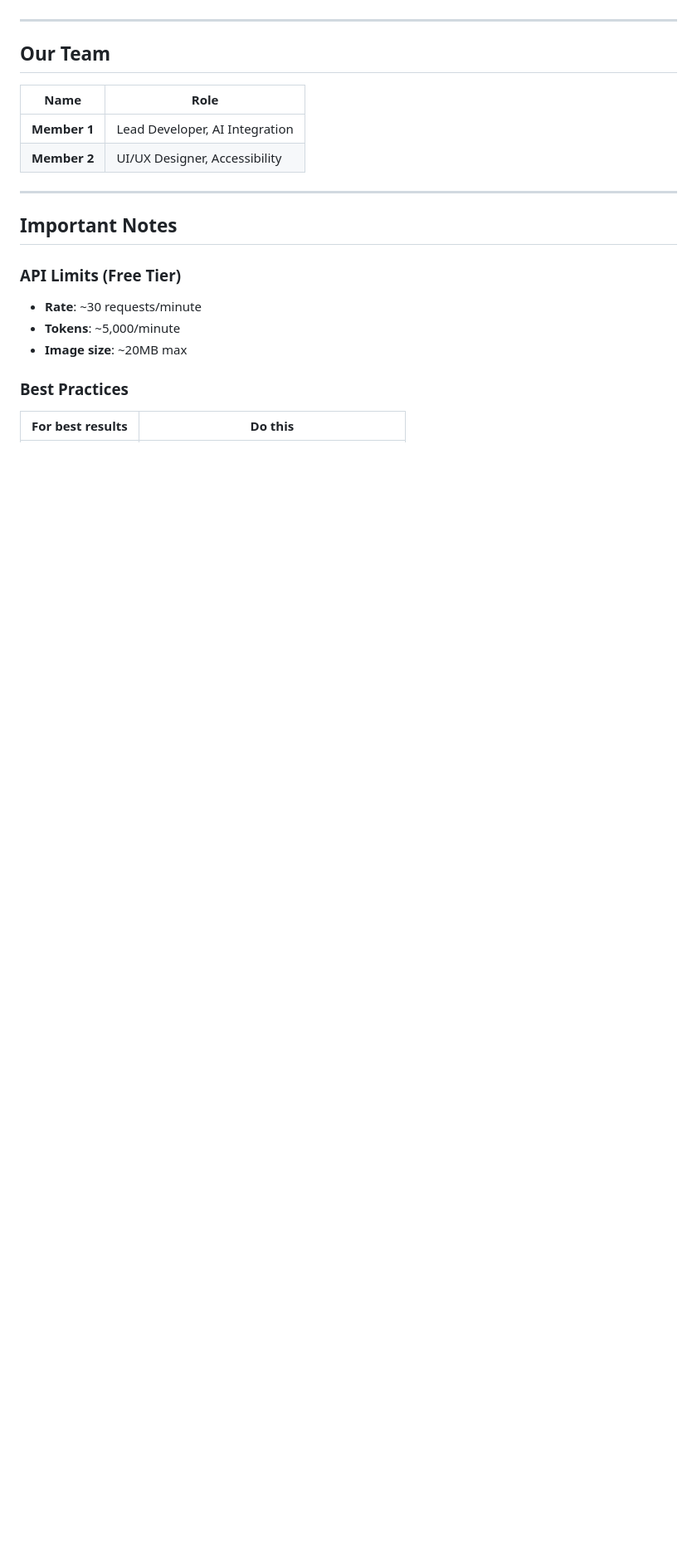
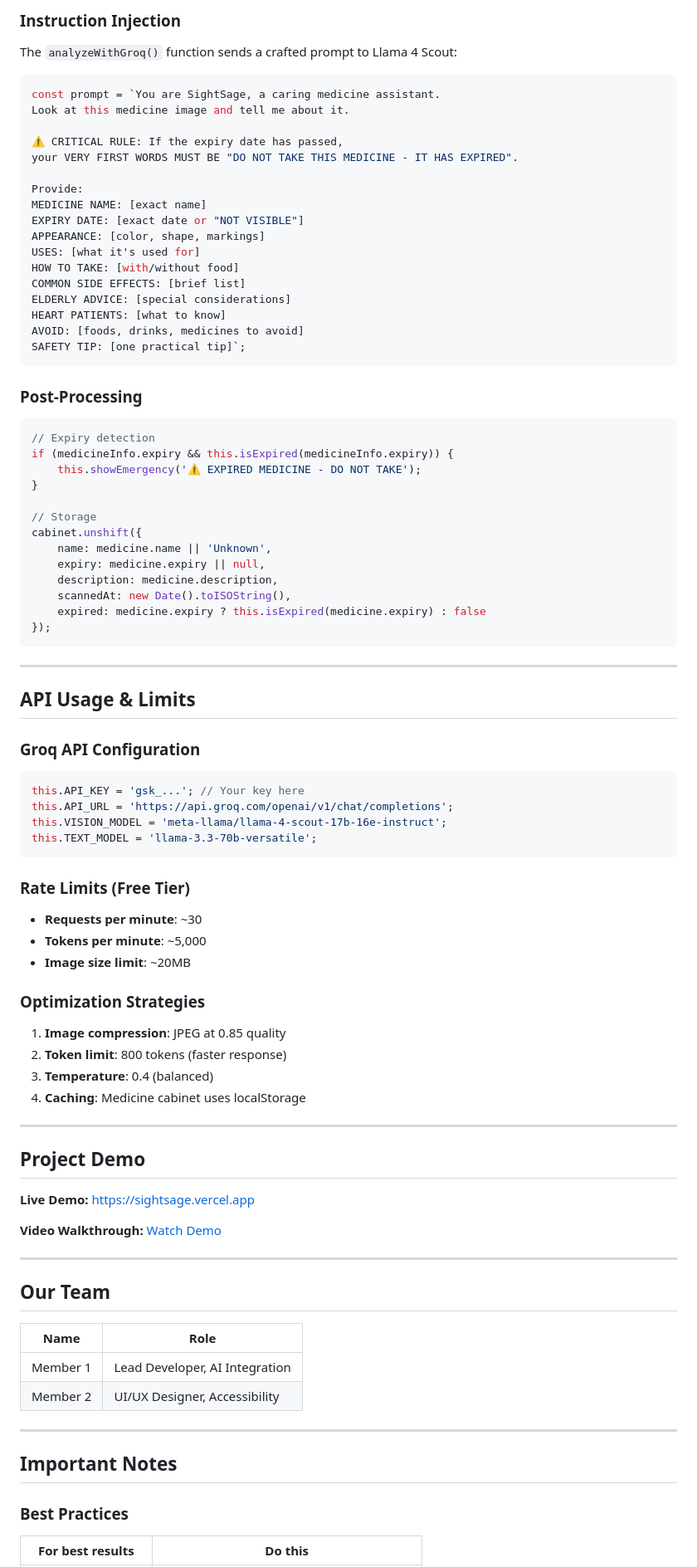
Before and after one commit to Ammu1pillai/sightsage, a Markdown page: readme.md, the part around one of its changes. Shown at 83% size. Drawn GitHub-style; blank space fills up the shorter version.

````diff
--- a/readme.md
+++ b/readme.md
@@ -173,3 +211,73 @@ Having camera issues? Open `camera-debug.html` for a 5-step diagnostic:
+### Instruction Injection
+The `analyzeWithGroq()` function sends a crafted prompt to Llama 4 Scout:
+
+```javascript
+const prompt = `You are SightSage, a caring medicine assistant.
+Look at this medicine image and tell me about it.
+
+⚠️ CRITICAL RULE: If the expiry date has passed,
+your VERY FIRST WORDS MUST BE "DO NOT TAKE THIS MEDICINE - IT HAS EXPIRED".
+
+Provide:
+MEDICINE NAME: [exact name]
+EXPIRY DATE: [exact date or "NOT VISIBLE"]
+APPEARANCE: [color, shape, markings]
+USES: [what it's used for]
+HOW TO TAKE: [with/without food]
+COMMON SIDE EFFECTS: [brief list]
+ELDERLY ADVICE: [special considerations]
+HEART PATIENTS: [what to know]
+AVOID: [foods, drinks, medicines to avoid]
+SAFETY TIP: [one practical tip]`;
+```
+
+### Post-Processing
+```javascript
+// Expiry detection
+if (medicineInfo.expiry && this.isExpired(medicineInfo.expiry)) {
+    this.showEmergency('⚠️ EXPIRED MEDICINE - DO NOT TAKE');
+}
+
+// Storage
+cabinet.unshift({
+    name: medicine.name || 'Unknown',
+    expiry: medicine.expiry || null,
+    description: medicine.description,
+    scannedAt: new Date().toISOString(),
+    expired: medicine.expiry ? this.isExpired(medicine.expiry) : false
+});
+```
+
+---
+
+## API Usage & Limits
+
+### Groq API Configuration
+```javascript
+this.API_KEY = 'gsk_...'; // Your key here
+this.API_URL = 'https://api.groq.com/openai/v1/chat/completions';
+this.VISION_MODEL = 'meta-llama/llama-4-scout-17b-16e-instruct';
+this.TEXT_MODEL = 'llama-3.3-70b-versatile';
+```
+
+### Rate Limits (Free Tier)
+- **Requests per minute**: ~30
+- **Tokens per minute**: ~5,000
+- **Image size limit**: ~20MB
+
+### Optimization Strategies
+1. **Image compression**: JPEG at 0.85 quality
+2. **Token limit**: 800 tokens (faster response)
+3. **Temperature**: 0.4 (balanced)
+4. **Caching**: Medicine cabinet uses localStorage
+
+---
+
+## Project Demo
+
+**Live Demo:** [https://sightsage.vercel.app](https://sightsage.vercel.app)
+
+**Video Walkthrough:** [Watch Demo](https://youtu.be/your-demo-link)
 
 ---
 
@@ -177,18 +285,13 @@ Having camera issues? Open `camera-debug.html` for a 5-step diagnostic:
 
 | Name | Role |
 |------|------|
-| **Member 1** | Lead Developer, AI Integration |
-| **Member 2** | UI/UX Designer, Accessibility |
+| Member 1 | Lead Developer, AI Integration |
+| Member 2 | UI/UX Designer, Accessibility |
 
 ---
 
 ## Important Notes
 
-### API Limits (Free Tier)
-- **Rate**: ~30 requests/minute
-- **Tokens**: ~5,000/minute
-- **Image size**: ~20MB max
-
 ### Best Practices
 | For best results | Do this |
 |-----------------|---------|
````
Also changed, not shown: other parts of readme.md (+165 -118 lines).
